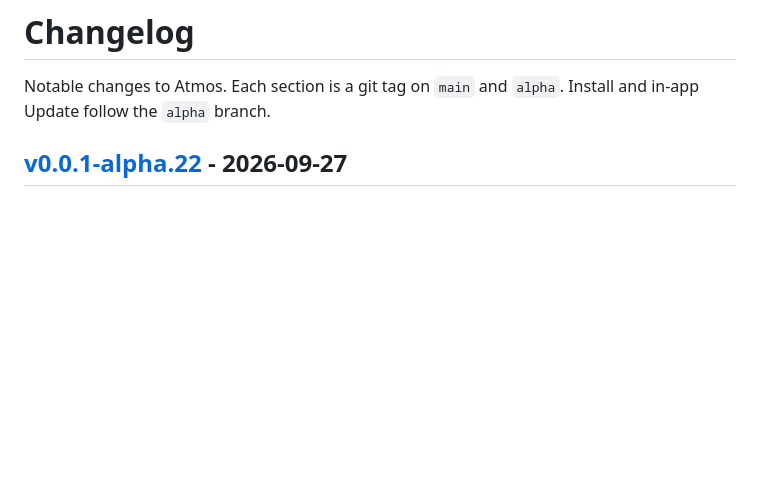
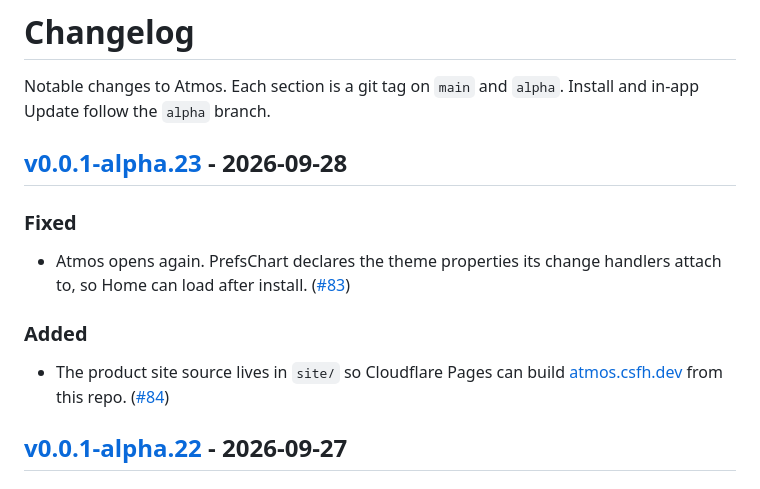
Before and after one commit to csfh/atmos, a Markdown page: CHANGELOG.md, the part around one of its changes. Drawn GitHub-style; blank space fills up the shorter version.

Commit message:
docs: changelog for v0.0.1-alpha.23
Home loads again after the PrefsChart theme properties landed on main.
The product site source is in site/.

```diff
--- a/CHANGELOG.md
+++ b/CHANGELOG.md
@@ -1,6 +1,16 @@
 # Changelog
 
 Notable changes to Atmos. Each section is a git tag on `main` and `alpha`. Install and in-app Update follow the `alpha` branch.
+
+## [v0.0.1-alpha.23] - 2026-09-28
+
+### Fixed
+
+- Atmos opens again. PrefsChart declares the theme properties its change handlers attach to, so Home can load after install. ([#83](https://github.com/csfh/atmos/pull/83))
+
+### Added
+
+- The product site source lives in `site/` so Cloudflare Pages can build [atmos.csfh.dev](https://atmos.csfh.dev) from this repo. ([#84](https://github.com/csfh/atmos/pull/84))
 
 ## [v0.0.1-alpha.22] - 2026-09-27
 
```
Also changed, not shown: other parts of CHANGELOG.md (+1 -0 lines).
